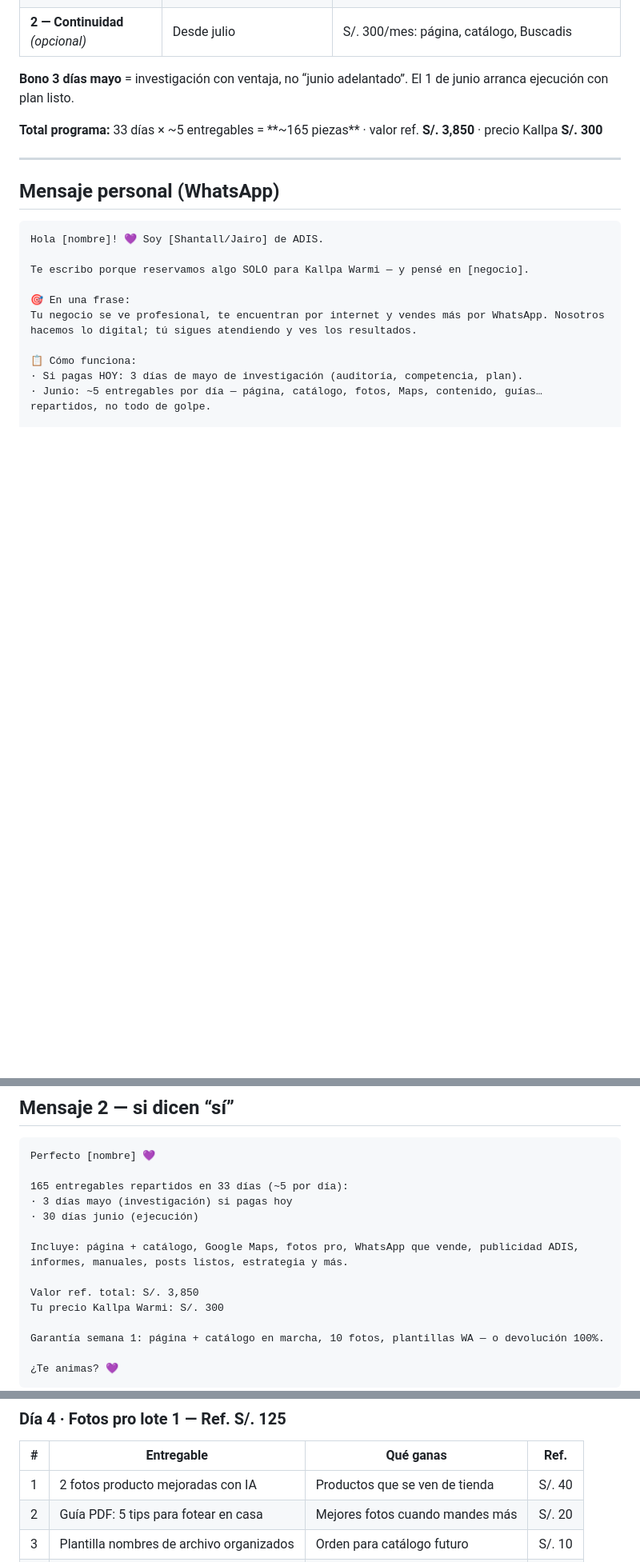
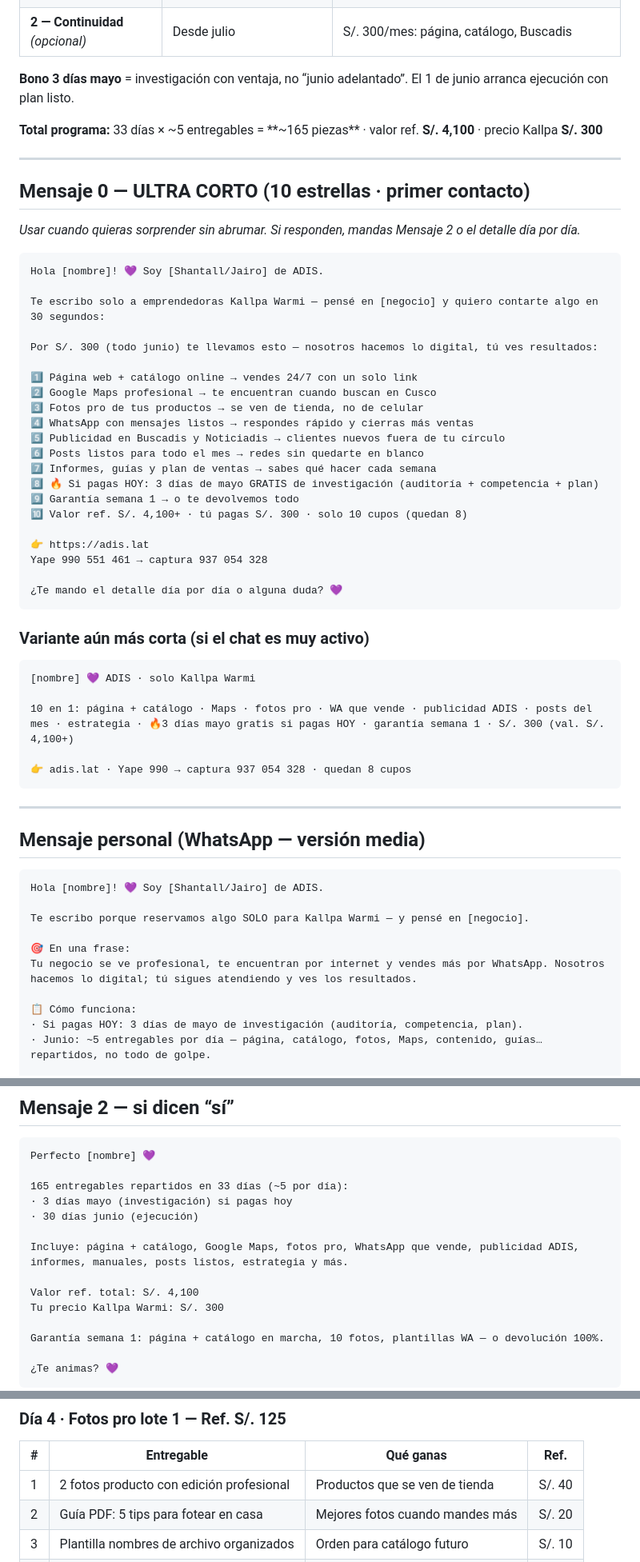
Before and after one commit to JairoProDev/adis-landing, a Markdown page: OFERTA-KALLPA-WARMI-COMPLETA.md, 3 parts joined by grey strips. Shown at 80% size. Rendered like a GitHub page; blank space fills up the shorter version.

Commit message:
Update Kallpa Warmi offer details and messaging
- Revised `MENSAJE-LIDER-KALLPA.md` to include a new ultra short message format and updated deliverable details.
- Adjusted `OFERTA-KALLPA-WARMI-COMPLETA.md` to reflect an increase in total program value to S/. 4,100 and clarified messaging for personal outreach.
- Enhanced clarity and engagement in promotional content across both files.

````diff
--- a/OFERTA-KALLPA-WARMI-COMPLETA.md
+++ b/OFERTA-KALLPA-WARMI-COMPLETA.md
@@ -29,11 +29,51 @@
 
 **Bono 3 días mayo** = investigación con ventaja, no “junio adelantado”. El 1 de junio arranca ejecución con plan listo.
 
-**Total programa:** 33 días × ~5 entregables = **~165 piezas** · valor ref. **S/. 3,850** · precio Kallpa **S/. 300**
+**Total programa:** 33 días × ~5 entregables = **~165 piezas** · valor ref. **S/. 4,100** · precio Kallpa **S/. 300**
 
 ---
 
-## Mensaje personal (WhatsApp)
+## Mensaje 0 — ULTRA CORTO (10 estrellas · primer contacto)
+
+*Usar cuando quieras sorprender sin abrumar. Si responden, mandas Mensaje 2 o el detalle día por día.*
+
+```
+Hola [nombre]! 💜 Soy [Shantall/Jairo] de ADIS.
+
+Te escribo solo a emprendedoras Kallpa Warmi — pensé en [negocio] y quiero contarte algo en 30 segundos:
+
+Por S/. 300 (todo junio) te llevamos esto — nosotros hacemos lo digital, tú ves resultados:
+
+1️⃣ Página web + catálogo online → vendes 24/7 con un solo link
+2️⃣ Google Maps profesional → te encuentran cuando buscan en Cusco
+3️⃣ Fotos pro de tus productos → se ven de tienda, no de celular
+4️⃣ WhatsApp con mensajes listos → respondes rápido y cierras más ventas
+5️⃣ Publicidad en Buscadis y Noticiadis → clientes nuevos fuera de tu círculo
+6️⃣ Posts listos para todo el mes → redes sin quedarte en blanco
+7️⃣ Informes, guías y plan de ventas → sabes qué hacer cada semana
+8️⃣ 🔥 Si pagas HOY: 3 días de mayo GRATIS de investigación (auditoría + competencia + plan)
+9️⃣ Garantía semana 1 → o te devolvemos todo
+🔟 Valor ref. S/. 4,100+ · tú pagas S/. 300 · solo 10 cupos (quedan 8)
+
+👉 https://adis.lat
+Yape 990 551 461 → captura 937 054 328
+
+¿Te mando el detalle día por día o alguna duda? 💜
+```
+
+### Variante aún más corta (si el chat es muy activo)
+
+```
+[nombre] 💜 ADIS · solo Kallpa Warmi
+
+10 en 1: página + catálogo · Maps · fotos pro · WA que vende · publicidad ADIS · posts del mes · estrategia · 🔥3 días mayo gratis si pagas HOY · garantía semana 1 · S/. 300 (val. S/. 4,100+)
+
+👉 adis.lat · Yape 990 → captura 937 054 328 · quedan 8 cupos
+```
+
+---
+
+## Mensaje personal (WhatsApp — versión media)
 
 ```
 Hola [nombre]! 💜 Soy [Shantall/Jairo] de ADIS.
@@ -69,7 +109,7 @@ Perfecto [nombre] 💜
 
 Incluye: página + catálogo, Google Maps, fotos pro, WhatsApp que vende, publicidad ADIS, informes, manuales, posts listos, estrategia y más.
 
-Valor ref. total: S/. 3,850
+Valor ref. total: S/. 4,100
 Tu precio Kallpa Warmi: S/. 300
 
 Garantía semana 1: página + catálogo en marcha, 10 fotos, plantillas WA — o devolución 100%.
@@ -165,7 +205,7 @@ Garantía semana 1: página + catálogo en marcha, 10 fotos, plantillas WA — o
 
 | # | Entregable | Qué ganas | Ref. |
 |---|------------|-----------|------|
-| 1 | 2 fotos producto mejoradas con IA | Productos que se ven de tienda | S/. 40 |
+| 1 | 2 fotos producto con edición profesional | Productos que se ven de tienda | S/. 40 |
 | 2 | Guía PDF: 5 tips para fotear en casa | Mejores fotos cuando mandes más | S/. 20 |
 | 3 | Plantilla nombres de archivo organizados | Orden para catálogo futuro | S/. 10 |
 | 4 | Before/after visual 1 producto | Prueba social de la mejora | S/. 15 |
````
Also changed, not shown: other parts of OFERTA-KALLPA-WARMI-COMPLETA.md (+1 -1 lines), MENSAJE-LIDER-KALLPA.md (+4 -1 lines).
